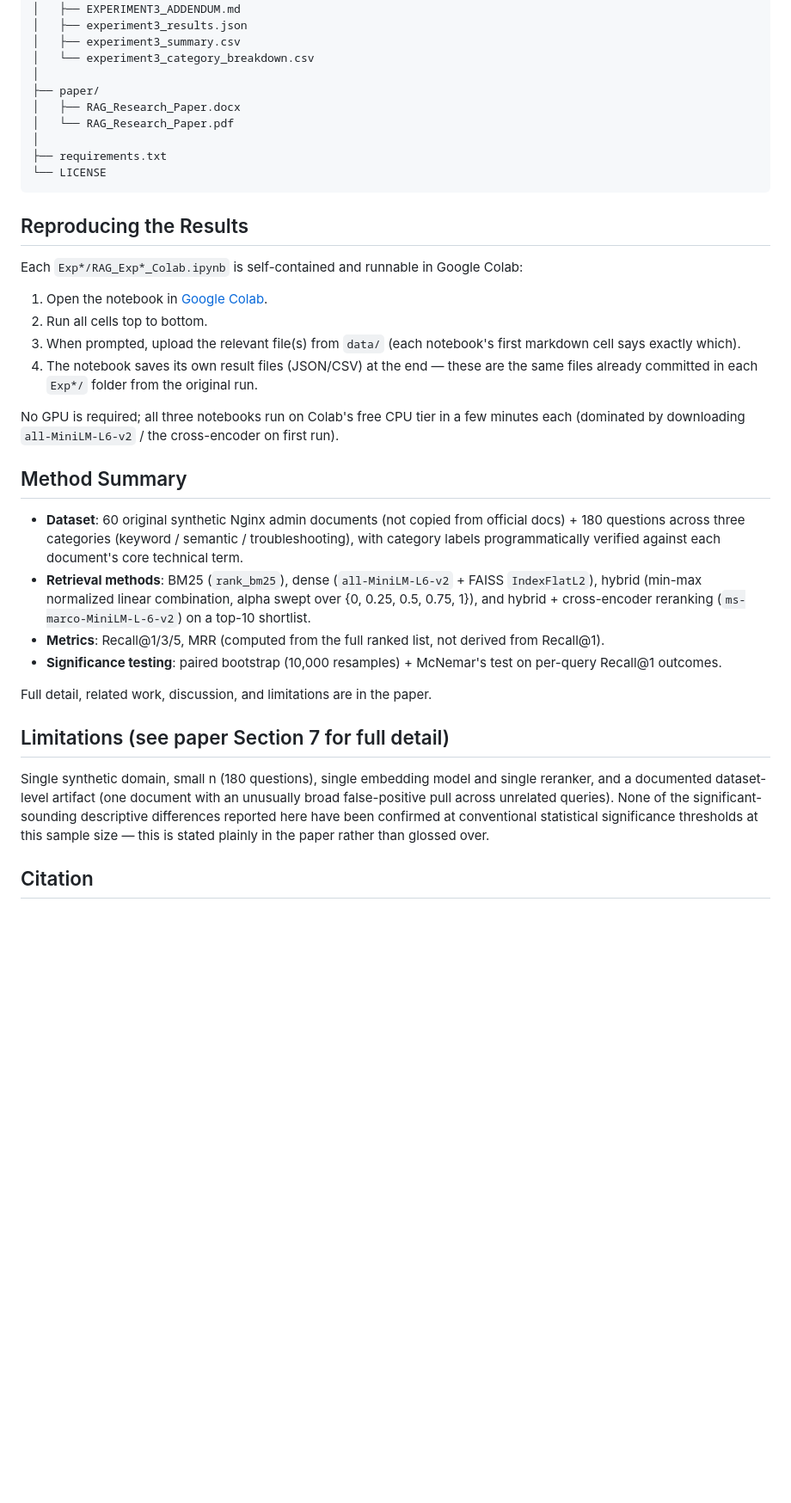
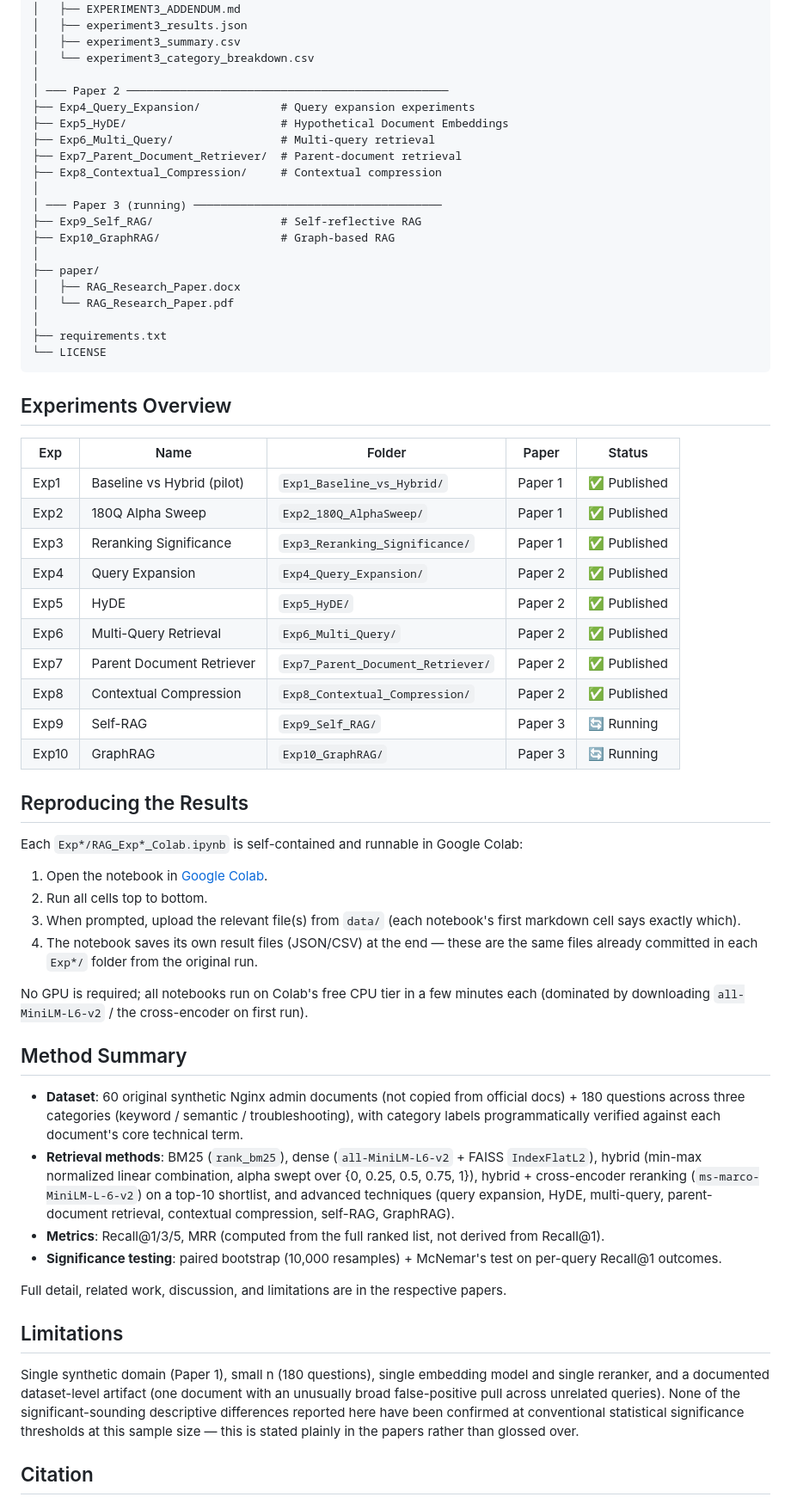
Before and after one commit to shashikantkaushik/rag-advanced-research-codebase, a Markdown page: README.md, the part around one of its changes. Shown at 86% size. GitHub-like rendering; blank space fills up the shorter version.

````diff
--- a/README.md
+++ b/README.md
@@ -55,6 +76,17 @@ questions — see the paper's Discussion section). See `Exp2_180Q_AlphaSweep/` a
 │   ├── experiment3_results.json
 │   ├── experiment3_summary.csv
 │   └── experiment3_category_breakdown.csv
+│
+│ ─── Paper 2 ────────────────────────────────────────────────
+├── Exp4_Query_Expansion/            # Query expansion experiments
+├── Exp5_HyDE/                       # Hypothetical Document Embeddings
+├── Exp6_Multi_Query/                # Multi-query retrieval
+├── Exp7_Parent_Document_Retriever/  # Parent-document retrieval
+├── Exp8_Contextual_Compression/     # Contextual compression
+│
+│ ─── Paper 3 (running) ─────────────────────────────────────
+├── Exp9_Self_RAG/                   # Self-reflective RAG
+├── Exp10_GraphRAG/                  # Graph-based RAG
 │
 ├── paper/
 │   ├── RAG_Research_Paper.docx
@@ -63,6 +95,21 @@ questions — see the paper's Discussion section). See `Exp2_180Q_AlphaSweep/` a
 ├── requirements.txt
 └── LICENSE
 ```
+
+## Experiments Overview
+
+| Exp | Name | Folder | Paper | Status |
+|---|---|---|---|---|
+| Exp1 | Baseline vs Hybrid (pilot) | `Exp1_Baseline_vs_Hybrid/` | Paper 1 | ✅ Published |
+| Exp2 | 180Q Alpha Sweep | `Exp2_180Q_AlphaSweep/` | Paper 1 | ✅ Published |
+| Exp3 | Reranking Significance | `Exp3_Reranking_Significance/` | Paper 1 | ✅ Published |
+| Exp4 | Query Expansion | `Exp4_Query_Expansion/` | Paper 2 | ✅ Published |
+| Exp5 | HyDE | `Exp5_HyDE/` | Paper 2 | ✅ Published |
+| Exp6 | Multi-Query Retrieval | `Exp6_Multi_Query/` | Paper 2 | ✅ Published |
+| Exp7 | Parent Document Retriever | `Exp7_Parent_Document_Retriever/` | Paper 2 | ✅ Published |
+| Exp8 | Contextual Compression | `Exp8_Contextual_Compression/` | Paper 2 | ✅ Published |
+| Exp9 | Self-RAG | `Exp9_Self_RAG/` | Paper 3 | 🔄 Running |
+| Exp10 | GraphRAG | `Exp10_GraphRAG/` | Paper 3 | 🔄 Running |
 
 ## Reproducing the Results
 
@@ -75,7 +122,7 @@ Each `Exp*/RAG_Exp*_Colab.ipynb` is self-contained and runnable in Google Colab:
 4. The notebook saves its own result files (JSON/CSV) at the end — these are the same
    files already committed in each `Exp*/` folder from the original run.
 
-No GPU is required; all three notebooks run on Colab's free CPU tier in a few minutes
+No GPU is required; all notebooks run on Colab's free CPU tier in a few minutes
 each (dominated by downloading `all-MiniLM-L6-v2` / the cross-encoder on first run).
 
 ## Method Summary
@@ -86,22 +133,24 @@ each (dominated by downloading `all-MiniLM-L6-v2` / the cross-encoder on first r
   technical term.
 - **Retrieval methods**: BM25 (`rank_bm25`), dense (`all-MiniLM-L6-v2` + FAISS
   `IndexFlatL2`), hybrid (min-max normalized linear combination, alpha swept over
-  {0, 0.25, 0.5, 0.75, 1}), and hybrid + cross-encoder reranking
-  (`ms-marco-MiniLM-L-6-v2`) on a top-10 shortlist.
+  {0, 0.25, 0.5, 0.75, 1}), hybrid + cross-encoder reranking
+  (`ms-marco-MiniLM-L-6-v2`) on a top-10 shortlist, and advanced techniques
+  (query expansion, HyDE, multi-query, parent-document retrieval, contextual
+  compression, self-RAG, GraphRAG).
 - **Metrics**: Recall@1/3/5, MRR (computed from the full ranked list, not derived from
   Recall@1).
 - **Significance testing**: paired bootstrap (10,000 resamples) + McNemar's test on
   per-query Recall@1 outcomes.
 
-Full detail, related work, discussion, and limitations are in the paper.
+Full detail, related work, discussion, and limitations are in the respective papers.
 
-## Limitations (see paper Section 7 for full detail)
+## Limitations
 
-Single synthetic domain, small n (180 questions), single embedding model and single
-reranker, and a documented dataset-level artifact (one document with an unusually broad
-false-positive pull across unrelated queries). None of the significant-sounding
+Single synthetic domain (Paper 1), small n (180 questions), single embedding model and
+single reranker, and a documented dataset-level artifact (one document with an unusually
+broad false-positive pull across unrelated queries). None of the significant-sounding
 descriptive differences reported here have been confirmed at conventional statistical
-significance thresholds at this sample size — this is stated plainly in the paper
+significance thresholds at this sample size — this is stated plainly in the papers
 rather than glossed over.
 
 ## Citation
````
Also changed, not shown: other parts of README.md (+60 -22 lines).
